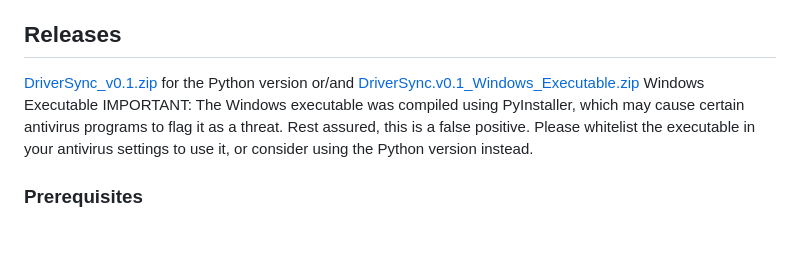
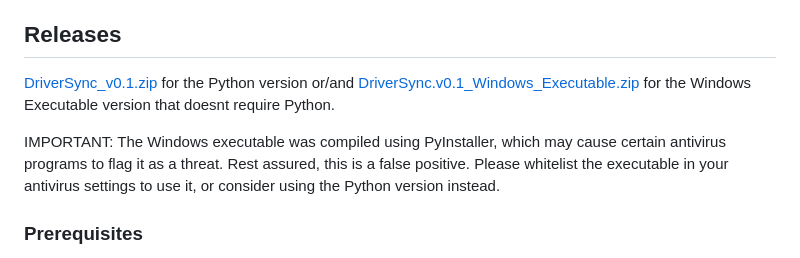
Before and after one commit to cenodude/DriverSync, a Markdown page: README.md, the part around the change. Drawn GitHub-style; blank space fills up the shorter version.

```diff
--- a/README.md
+++ b/README.md
@@ -25,7 +25,8 @@ DriverSync enables you to synchronize these “dirty” driver lists. It creates
 This script is an independent, third-party tool intended for use with iOverlay and CrewChief. It is not affiliated with, endorsed by, or supported by iOverlay, CrewChief, or their respective owners. Use of this script is at your own risk, and no warranty—express or implied—is provided. The author assumes no responsibility for any damage, loss, or other issues arising from its use.
 
 ## Releases
-[DriverSync_v0.1.zip](https://github.com/cenodude/DriverSync/releases/download/0.1/DriverSync_v0.1.zip) for the Python version or/and [DriverSync.v0.1_Windows_Executable.zip](https://github.com/cenodude/DriverSync/releases/download/0.1/DriverSync.v0.1_Windows_Executable.zip) Windows Executable
+[DriverSync_v0.1.zip](https://github.com/cenodude/DriverSync/releases/download/0.1/DriverSync_v0.1.zip) for the Python version or/and [DriverSync.v0.1_Windows_Executable.zip](https://github.com/cenodude/DriverSync/releases/download/0.1/DriverSync.v0.1_Windows_Executable.zip) for the Windows Executable version that doesnt require Python.
+
 IMPORTANT: The Windows executable was compiled using PyInstaller, which may cause certain antivirus programs to flag it as a threat. Rest assured, this is a false positive. Please whitelist the executable in your antivirus settings to use it, or consider using the Python version instead.
 
 ### Prerequisites
```
